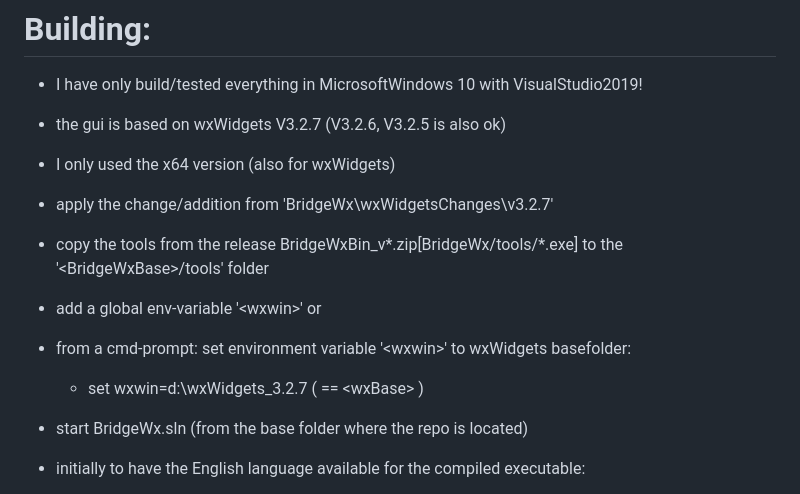
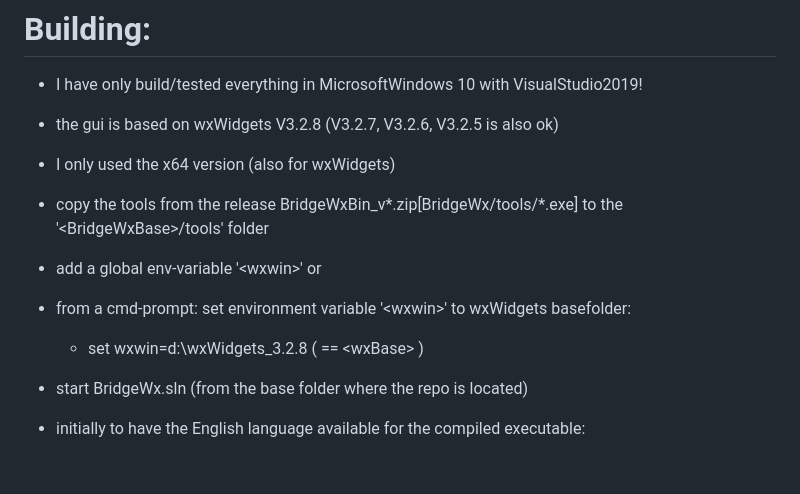
Before and after one commit to BusyHarry/BridgeWx, a Markdown page: README.md, the part around the change. Drawn GitHub-style; blank space fills up the shorter version.

```diff
--- a/README.md
+++ b/README.md
@@ -79,13 +79,12 @@ To get your BridgeWx translation:
 # Building:
 
  - I have only build/tested everything in MicrosoftWindows 10 with VisualStudio2019!
- - the gui is based on wxWidgets V3.2.7 (V3.2.6, V3.2.5 is also ok)
+ - the gui is based on wxWidgets V3.2.8 (V3.2.7, V3.2.6, V3.2.5 is also ok)
  - I only used the x64 version (also for wxWidgets)
- - apply the change/addition from 'BridgeWx\wxWidgetsChanges\v3.2.7\'
  - copy the tools from the release BridgeWxBin_v\*.zip[BridgeWx/tools/*.exe] to the '\<BridgeWxBase\>/tools' folder
  - add a global env-variable '\<wxwin\>' or
  - from a cmd-prompt: set environment variable '\<wxwin\>' to wxWidgets basefolder:
- 	- set wxwin=d:\wxWidgets_3.2.7  ( == \<wxBase\> )
+ 	- set wxwin=d:\wxWidgets_3.2.8  ( == \<wxBase\> )
  - start BridgeWx.sln (from the base folder where the repo is located)
 
  - initially to have the English language available for the compiled executable:
```
